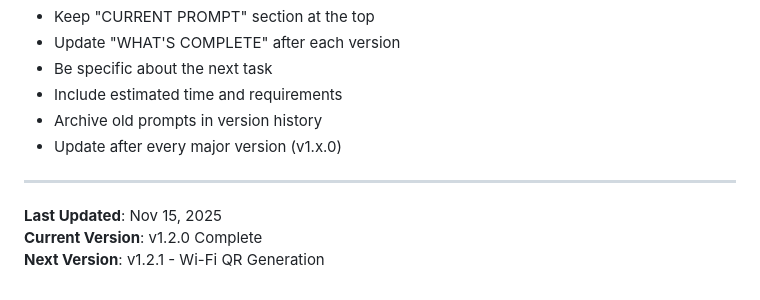
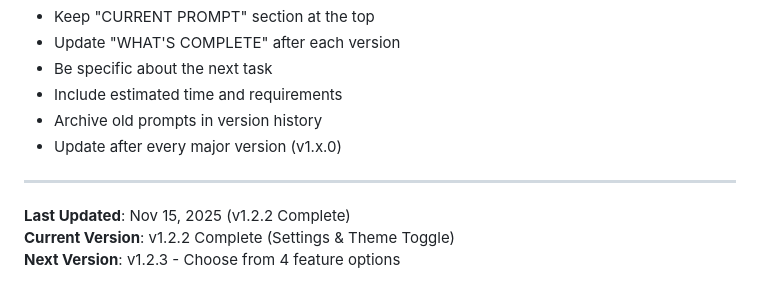
Before and after one commit to ultrafastwork/secure_qr_scanner, a Markdown page: ai-docs/NEW_AGENT_PROMPT.md, the part around one of its changes. Drawn GitHub-style.

```diff
--- a/ai-docs/NEW_AGENT_PROMPT.md
+++ b/ai-docs/NEW_AGENT_PROMPT.md
@@ -124,6 +148,6 @@ Please read ai-docs/PROGRESS_HANDOFF.md and ai-docs/ROADMAP.md, then suggest whi
 
 ---
 
-**Last Updated**: Nov 15, 2025
-**Current Version**: v1.2.0 Complete
-**Next Version**: v1.2.1 - Wi-Fi QR Generation
+**Last Updated**: Nov 15, 2025 (v1.2.2 Complete)
+**Current Version**: v1.2.2 Complete (Settings & Theme Toggle)
+**Next Version**: v1.2.3 - Choose from 4 feature options
```
Also changed, not shown: other parts of ai-docs/NEW_AGENT_PROMPT.md (+47 -23 lines), ai-docs/NEXT_AGENT_PROMPT_v1.2.3.md (added, +139 -0 lines).
